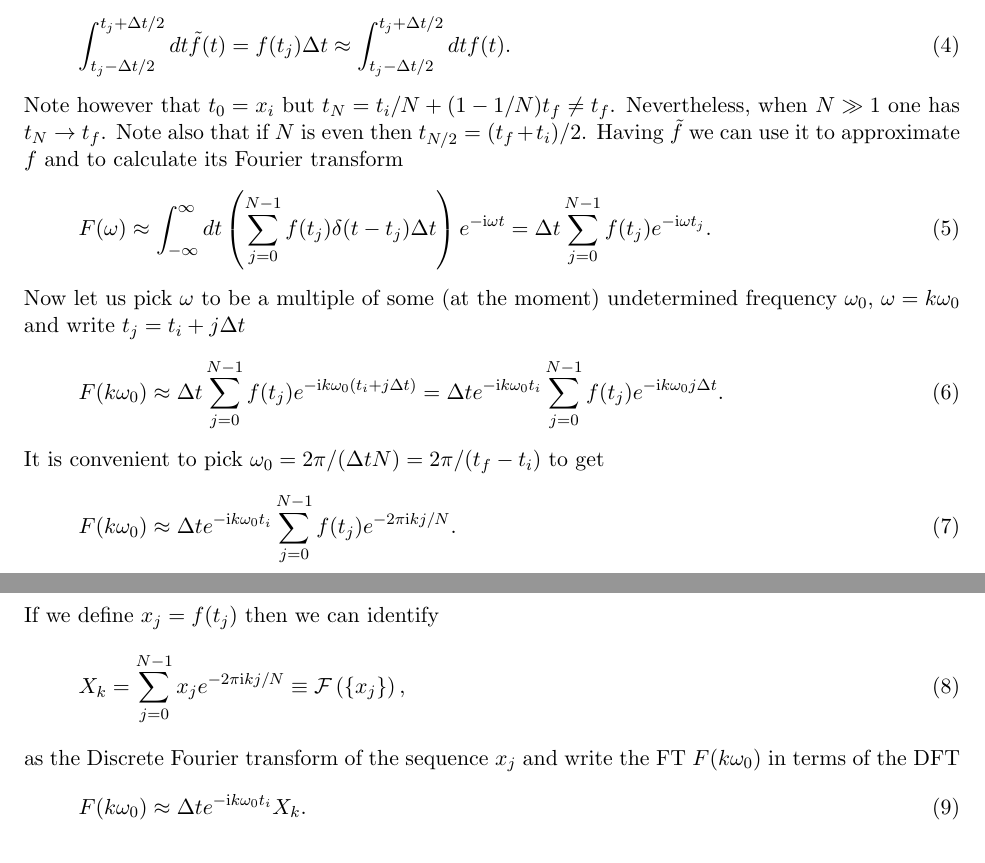
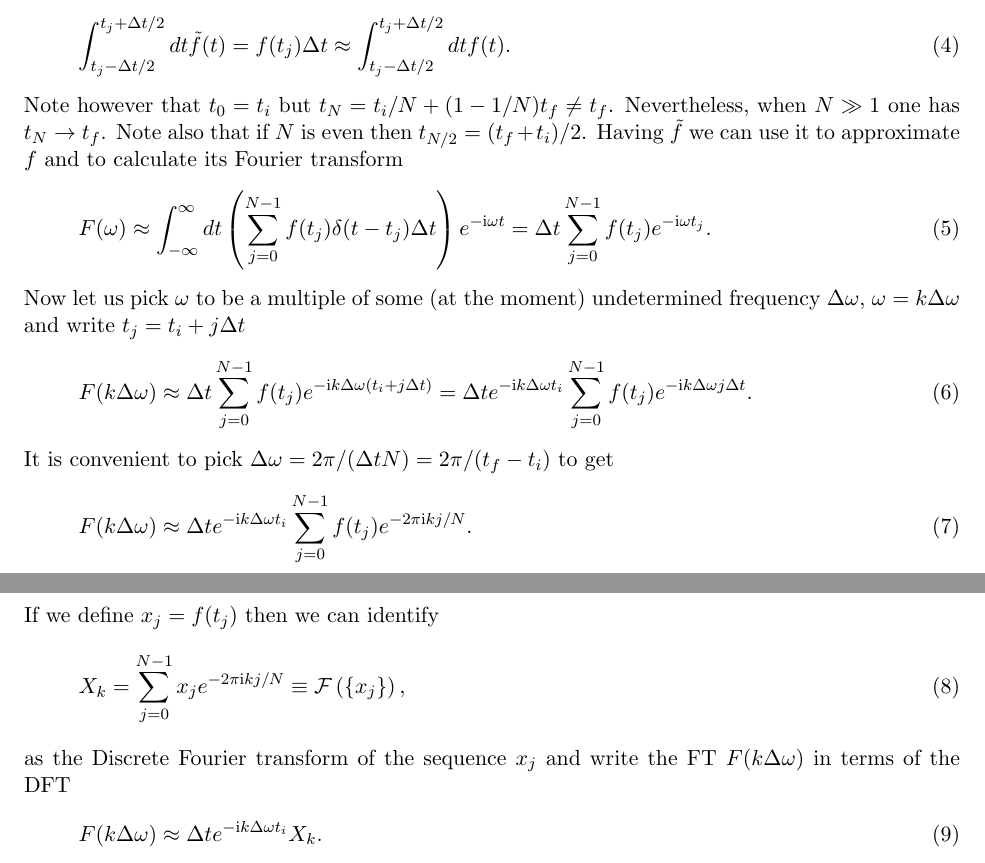
Before and after one commit to AaronGoldberg9/NicoCheat, a LaTeX document (fourier.tex): two parts of pages 1 and 2 of 2, joined at a grey line, cut so that both start at the same text. Compiled offline with pdfLaTeX.

Commit message:
Added Makefile and corrected typos in Fourier

```diff
--- a/fourier.tex
+++ b/fourier.tex
@@ -44,26 +44,26 @@ With these definitions one has
 \eq{
 \int_{t_j-\Delta t/2}^{t_j+\Delta t/2} dt \tilde f(t) = f(t_j) \Delta t \approx \int_{t_j-\Delta t/2}^{t_j+\Delta t/2} dt f(t).
 }
-Note however that $t_0=x_i$ but $t_N=t_i/N+(1-1/N) t_f \neq t_f$. Nevertheless, when $N \gg 1$ one has $t_N \to t_f$. Note also that if $N$ is even then $t_{N/2}=(t_f+t_i)/2$.
+Note however that $t_0=t_i$ but $t_N=t_i/N+(1-1/N) t_f \neq t_f$. Nevertheless, when $N \gg 1$ one has $t_N \to t_f$. Note also that if $N$ is even then $t_{N/2}=(t_f+t_i)/2$.
 Having $\tilde f$ we can use it to approximate $f$ and to calculate its Fourier transform
 \eq{
 F(\omega) \approx \int_{-\infty}^\infty dt \left(\sum_{j=0}^{N-1} f(t_j) \delta(t-t_j) \Delta t \right) e^{-\ii \omega t}=\Delta t \sum_{j=0}^{N-1} f(t_j) e^{-\ii \omega t_j}.
 }
-Now let us pick $\omega$ to be a multiple of some (at the moment) undetermined frequency $\omega_0$, $\omega=k \omega_0$ and write $t_j=t_i+j \Delta t$
+Now let us pick $\omega$ to be a multiple of some (at the moment) undetermined frequency $\Delta \omega$, $\omega=k \Delta \omega$ and write $t_j=t_i+j \Delta t$
 \eq{
-F(k \omega_0)&\approx \Delta t\sum_{j=0}^{N-1} f(t_j) e^{-\ii k \omega_0 (t_i+j \Delta t)}=\Delta t e^{-\ii k \omega_0 t_i}\sum_{j=0}^{N-1} f(t_j) e^{-\ii k \omega_0 j \Delta t}.
+F(k \Delta \omega)&\approx \Delta t\sum_{j=0}^{N-1} f(t_j) e^{-\ii k \Delta \omega (t_i+j \Delta t)}=\Delta t e^{-\ii k \Delta \omega t_i}\sum_{j=0}^{N-1} f(t_j) e^{-\ii k \Delta \omega j \Delta t}.
 }
-It is convenient to pick $\omega_0 = 2 \pi/(\Delta t N)=2 \pi /(t_f-t_i)$ to get
+It is convenient to pick $\Delta \omega = 2 \pi/(\Delta t N)=2 \pi /(t_f-t_i)$ to get
 \eq{\label{almost}
-F(k \omega_0)&\approx \Delta t e^{-\ii k \omega_0 t_i}\sum_{j=0}^{N-1} f(t_j) e^{-2 \pi \ii k  j/N}.
+F(k \Delta \omega)&\approx \Delta t e^{-\ii k \Delta \omega t_i}\sum_{j=0}^{N-1} f(t_j) e^{-2 \pi \ii k  j/N}.
 }
 If we define $x_j=f(t_j)$ then we can identify
 \eq{\label{DFT}
 X_k=\sum_{j=0}^{N-1} x_j e^{-2 \pi \ii k  j/N}\equiv \mathcal{F}\left(\{x_j \}\right),
 }
-as the Discrete Fourier transform of the sequence $x_j$ and write the FT  $F(k \omega_0)$ in terms of the DFT
+as the Discrete Fourier transform of the sequence $x_j$ and write the FT  $F(k \Delta \omega)$ in terms of the DFT
 \eq{\label{quasi}
-F(k \omega_0)&\approx \Delta t e^{-\ii k \omega_0 t_i} X_k.
+F(k \Delta \omega)&\approx \Delta t e^{-\ii k \Delta \omega t_i} X_k.
 }
 Typically one will pick $t_i=-t_f$ in which case the prefactor in Eq. (\ref{almost}) becomes
 \eq{
```
Also changed, not shown: Makefile (added), atomic.pdf, bosonic.pdf, fourier.pdf, fourier.tex (6 more changed lines).
